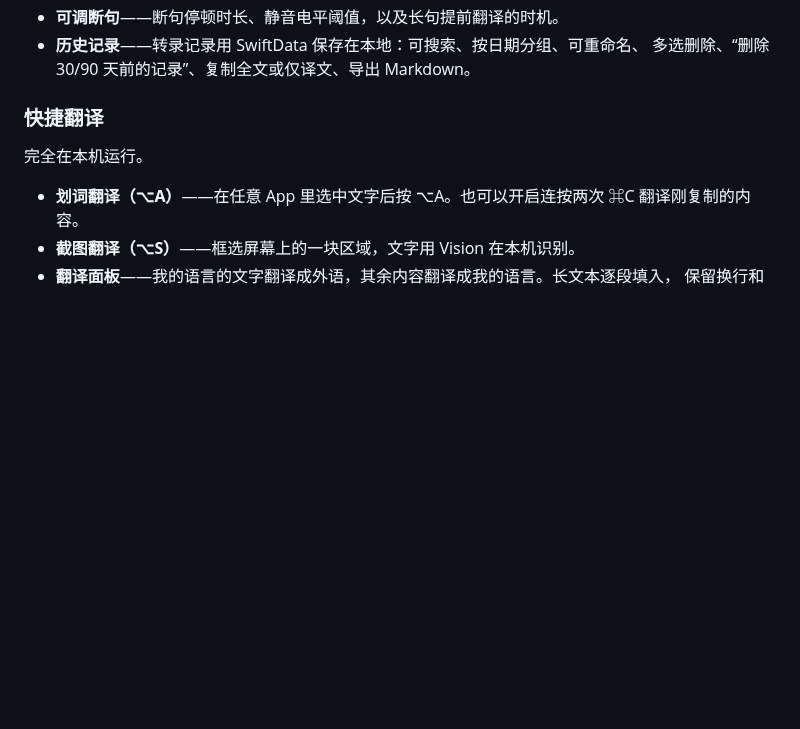
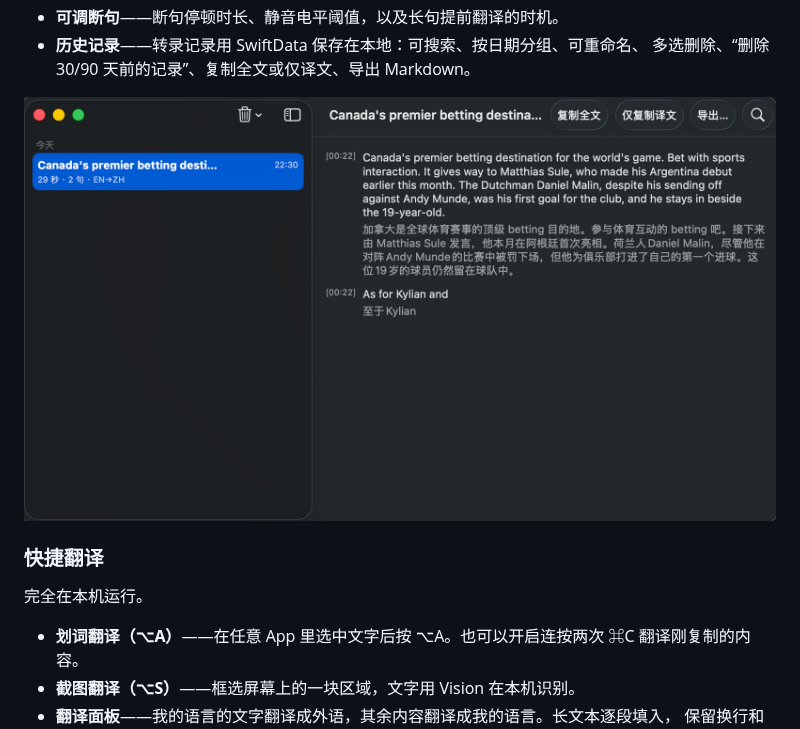
Before and after one commit to hdcola/OmniVoice, a Markdown page: README.zh-CN.md, the part around the change. Drawn GitHub-style; pictures changed too: Docs/images/history.png (added); blank space fills up the shorter version.

```diff
--- a/README.zh-CN.md
+++ b/README.zh-CN.md
@@ -43,6 +43,8 @@ OmniVoice 没有主窗口，一切都在菜单栏、字幕悬浮窗和设置窗
 - **可调断句**——断句停顿时长、静音电平阈值，以及长句提前翻译的时机。
 - **历史记录**——转录记录用 SwiftData 保存在本地：可搜索、按日期分组、可重命名、
   多选删除、“删除 30/90 天前的记录”、复制全文或仅译文、导出 Markdown。
+
+![历史记录窗口中保存的双语转录](Docs/images/history.png)
 
 ### 快捷翻译
 
```
Also changed, not shown: CHANGELOG.md (+1 -1 lines), README.md (+2 -0 lines).
